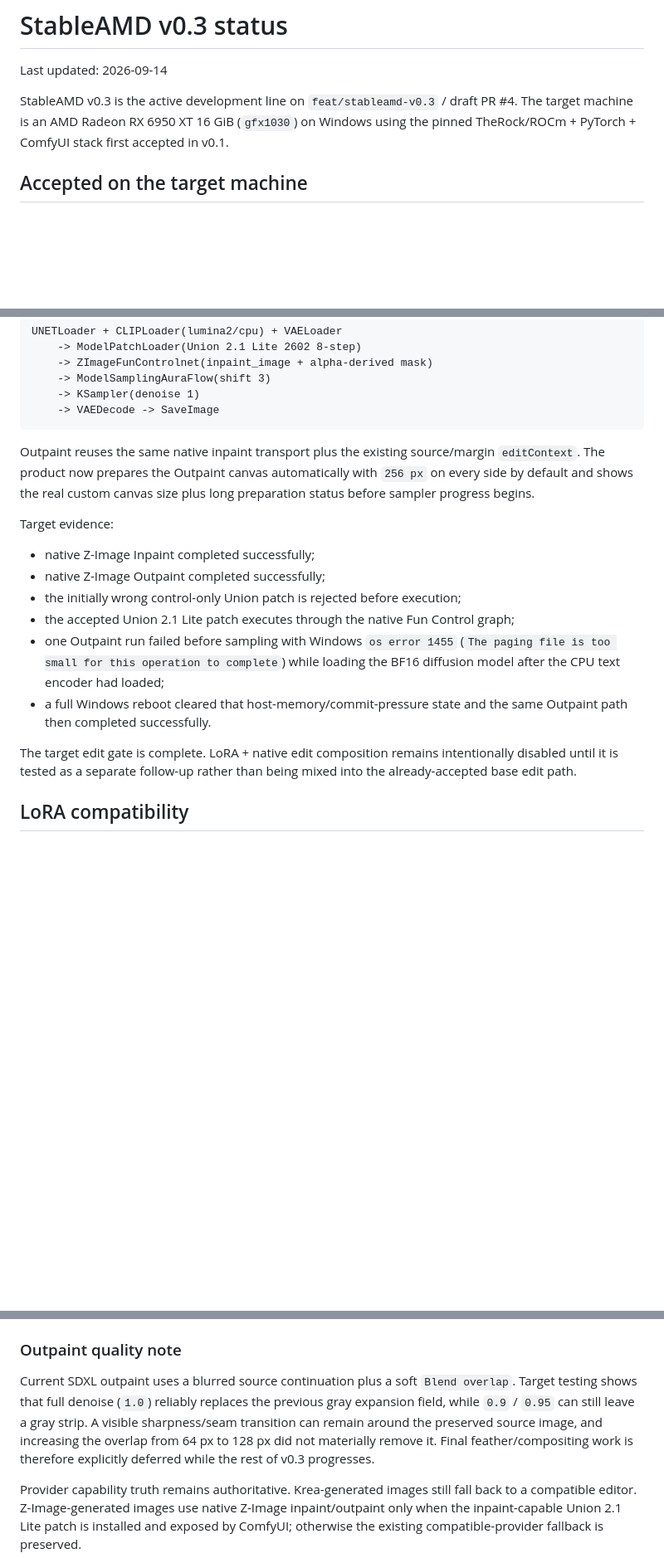
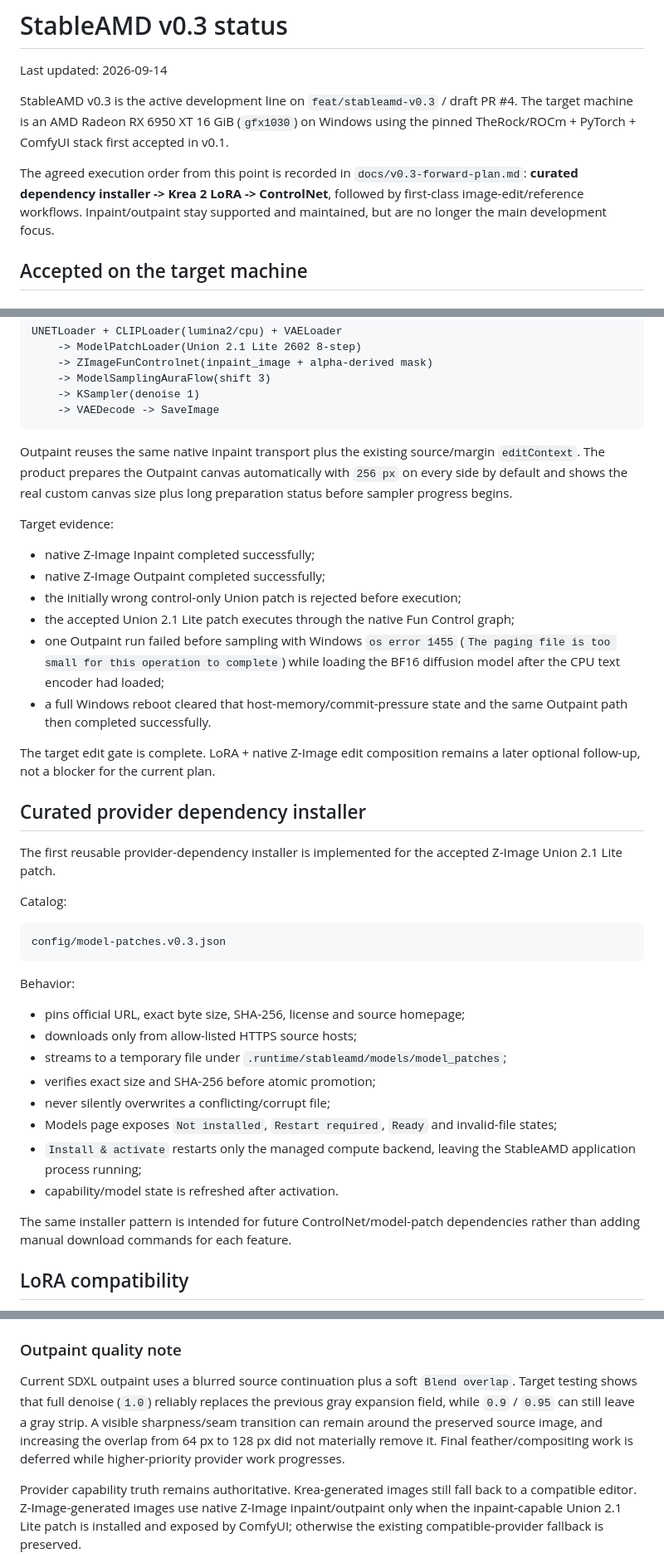
Before and after one commit to quendae/stableamd, a Markdown page: docs/v0.3-status.md, 3 parts joined by grey strips. Shown at 83% size. Rendered like a GitHub page; blank space fills up the shorter version.

````diff
--- a/docs/v0.3-status.md
+++ b/docs/v0.3-status.md
@@ -3,6 +3,8 @@
 Last updated: 2026-09-14
 
 StableAMD v0.3 is the active development line on `feat/stableamd-v0.3` / draft PR #4. The target machine is an AMD Radeon RX 6950 XT 16 GiB (`gfx1030`) on Windows using the pinned TheRock/ROCm + PyTorch + ComfyUI stack first accepted in v0.1.
+
+The agreed execution order from this point is recorded in `docs/v0.3-forward-plan.md`: **curated dependency installer -> Krea 2 LoRA -> ControlNet**, followed by first-class image-edit/reference workflows. Inpaint/outpaint stay supported and maintained, but are no longer the main development focus.
 
 ## Accepted on the target machine
 
@@ -124,7 +148,7 @@ UNETLoader + CLIPLoader(lumina2/cpu) + VAELoader
     -> VAEDecode -> SaveImage
 ```
 
-Outpaint reuses the same native inpaint transport plus the existing source/margin `editContext`. The product now prepares the Outpaint canvas automatically with `256 px` on every side by default and shows the real custom canvas size plus long preparation status before sampler progress begins.
+Outpaint reuses the same native inpaint transport plus the existing source/margin `editContext`. The product prepares the Outpaint canvas automatically with `256 px` on every side by default and shows the real custom canvas size plus long preparation status before sampler progress begins.
 
 Target evidence:
 
@@ -135,7 +159,30 @@ Target evidence:
 - one Outpaint run failed before sampling with Windows `os error 1455` (`The paging file is too small for this operation to complete`) while loading the BF16 diffusion model after the CPU text encoder had loaded;
 - a full Windows reboot cleared that host-memory/commit-pressure state and the same Outpaint path then completed successfully.
 
-The target edit gate is complete. LoRA + native edit composition remains intentionally disabled until it is tested as a separate follow-up rather than being mixed into the already-accepted base edit path.
+The target edit gate is complete. LoRA + native Z-Image edit composition remains a later optional follow-up, not a blocker for the current plan.
+
+## Curated provider dependency installer
+
+The first reusable provider-dependency installer is implemented for the accepted Z-Image Union 2.1 Lite patch.
+
+Catalog:
+
+```text
+config/model-patches.v0.3.json
+```
+
+Behavior:
+
+- pins official URL, exact byte size, SHA-256, license and source homepage;
+- downloads only from allow-listed HTTPS source hosts;
+- streams to a temporary file under `.runtime/stableamd/models/model_patches`;
+- verifies exact size and SHA-256 before atomic promotion;
+- never silently overwrites a conflicting/corrupt file;
+- Models page exposes `Not installed`, `Restart required`, `Ready` and invalid-file states;
+- `Install & activate` restarts only the managed compute backend, leaving the StableAMD application process running;
+- capability/model state is refreshed after activation.
+
+The same installer pattern is intended for future ControlNet/model-patch dependencies rather than adding manual download commands for each feature.
 
 ## LoRA compatibility
 
@@ -191,7 +239,7 @@ Accepted behavior:
 
 ### Outpaint quality note
 
-Current SDXL outpaint uses a blurred source continuation plus a soft `Blend overlap`. Target testing shows that full denoise (`1.0`) reliably replaces the previous gray expansion field, while `0.9` / `0.95` can still leave a gray strip. A visible sharpness/seam transition can remain around the preserved source image, and increasing the overlap from 64 px to 128 px did not materially remove it. Final feather/compositing work is therefore explicitly deferred while the rest of v0.3 progresses.
+Current SDXL outpaint uses a blurred source continuation plus a soft `Blend overlap`. Target testing shows that full denoise (`1.0`) reliably replaces the previous gray expansion field, while `0.9` / `0.95` can still leave a gray strip. A visible sharpness/seam transition can remain around the preserved source image, and increasing the overlap from 64 px to 128 px did not materially remove it. Final feather/compositing work is deferred while higher-priority provider work progresses.
 
 Provider capability truth remains authoritative. Krea-generated images still fall back to a compatible editor. Z-Image-generated images use native Z-Image inpaint/outpaint only when the inpaint-capable Union 2.1 Lite patch is installed and exposed by ComfyUI; otherwise the existing compatible-provider fallback is preserved.
 
````
Also changed, not shown: other parts of docs/v0.3-status.md (+60 -29 lines).
